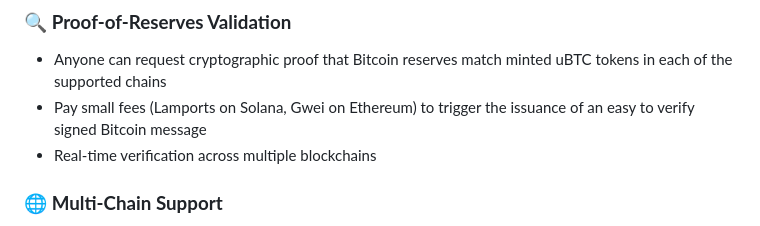
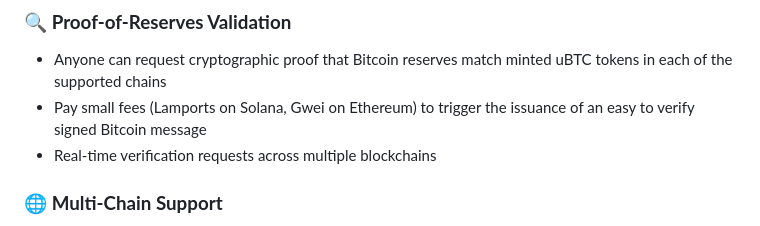
Before and after one commit to pepeneif/UniversalBitcoin, a Markdown page: README.md, the part around the change. Drawn GitHub-style.

Commit message:
additional modifications to the README.md

```diff
--- a/README.md
+++ b/README.md
@@ -10,7 +10,7 @@ Universal Bitcoin is a revolutionary multi-blockchain proof-of-reserves system t
 ### 🔍 **Proof-of-Reserves Validation**
 - Anyone can request cryptographic proof that Bitcoin reserves match minted uBTC tokens in each of the supported chains
 - Pay small fees (Lamports on Solana, Gwei on Ethereum) to trigger the issuance of an easy to verify signed Bitcoin message
-- Real-time verification across multiple blockchains
+- Real-time verification requests across multiple blockchains
 
 ### 🌐 **Multi-Chain Support**
 - **Supported Chains**: Ethereum, Solana, Polygon, Arbitrum, BSC
```
